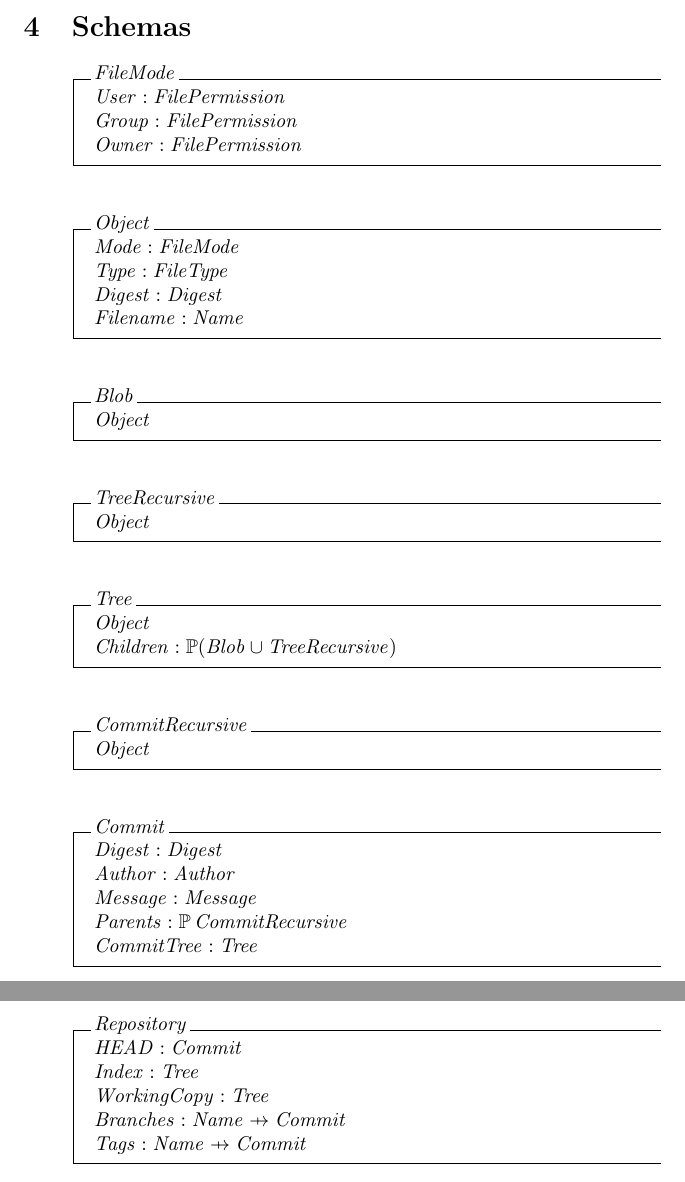
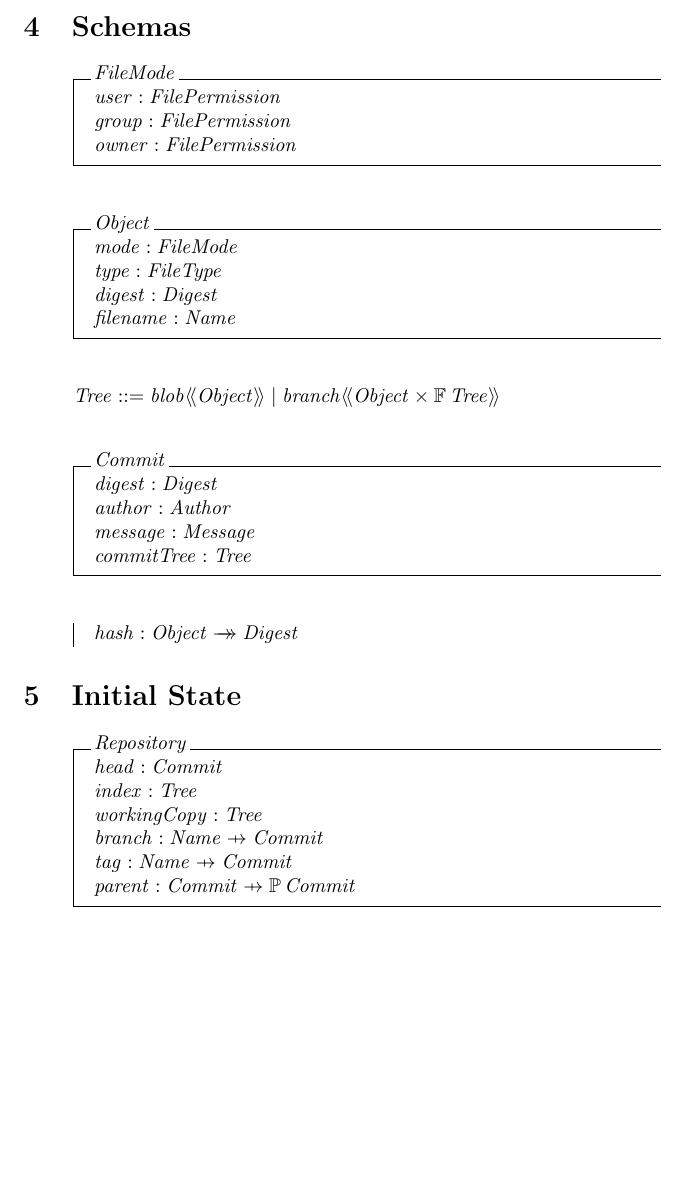
Before and after one commit to bad-bunny/git-zed, a LaTeX document (main.tex, which reads initial-state.tex, schemas.tex): two parts of pages 2 and 3 of 3 before the commit and part of page 2 of 2 after it, the two joined at a grey line, cut so that both start at the same text, the shorter picture padded with empty space. Compiled offline with pdfLaTeX.

Commit message:
add initial state

```diff
--- /dev/null
+++ b/initial-state.tex
@@ -0,0 +1,10 @@
+\section{Initial State}
+
+\begin{schema}{Repository}
+	head: Commit \\
+	index: Tree \\
+	workingCopy: Tree \\
+	branch: Name \pfun Commit \\
+	tag: Name \pfun Commit \\
+	parent: Commit \pfun \power Commit
+\end{schema}
--- a/schemas.tex
+++ b/schemas.tex
@@ -1,47 +1,29 @@
 \section{Schemas}
 
 \begin{schema}{FileMode}
-  User: FilePermission \\
-  Group: FilePermission \\
-  Owner: FilePermission
+  user: FilePermission \\
+  group: FilePermission \\
+  owner: FilePermission
 \end{schema}
 
 \begin{schema}{Object}
-  Mode: FileMode \\
-  Type: FileType \\
-	Digest: Digest \\
-	Filename: Name
+  mode: FileMode \\
+  type: FileType \\
+	digest: Digest \\
+	filename: Name
 \end{schema}
 
-\begin{schema}{Blob}
-	Object
+\begin{zed}
+  Tree ::= blob \ldata Object \rdata | branch \ldata Object \cross \finset Tree \rdata
+\end{zed}
+
+\begin{schema}{Commit}
+	digest: Digest \\
+	author: Author \\
+	message: Message \\
+	commitTree: Tree
 \end{schema}
 
-\begin{schema}{TreeRecursive}
-	Object
-\end{schema}
-
-\begin{schema}{Tree}
-	Object \\
-	Children: \power (Blob \cup TreeRecursive)
-\end{schema}
-
-\begin{schema}{CommitRecursive}
-	Object
-\end{schema}
-
-\begin{schema}{Commit}
-	Digest: Digest \\
-	Author: Author \\
-	Message: Message \\
-	Parents: \power CommitRecursive \\
-	CommitTree: Tree
-\end{schema}
-
-\begin{schema}{Repository}
-	HEAD: Commit \\
-	Index: Tree \\
-	WorkingCopy: Tree \\
-	Branches: Name \pfun Commit \\
-	Tags: Name \pfun Commit
-\end{schema}
+\begin{axdef}
+  hash: Object \surj Digest
+\end{axdef}
```
Also changed, not shown: main.tex (+2 -0 lines), Makefile, free-type-definitions.tex (line endings or trailing spaces).
